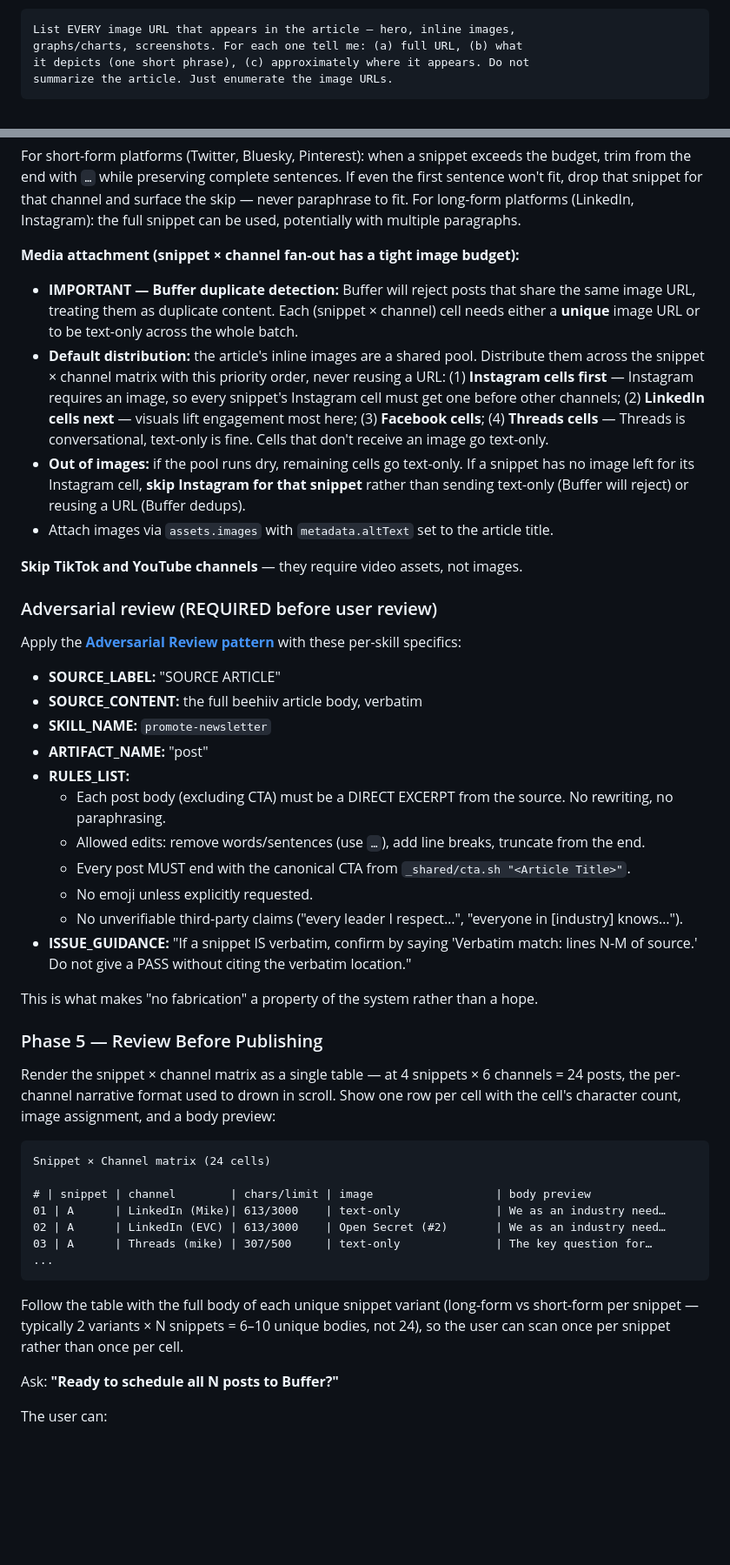
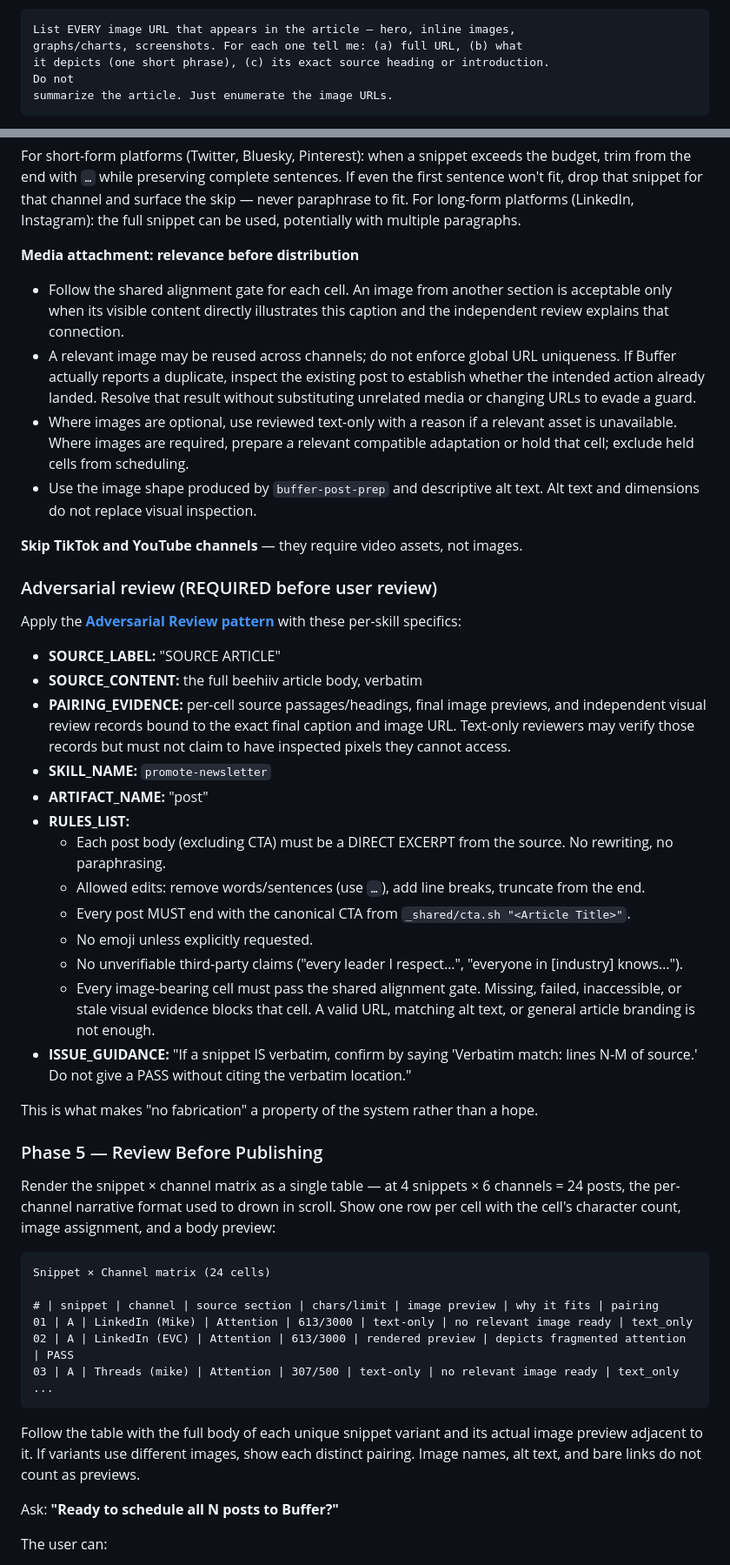
Before and after one commit to michaellady/claude-social-media-skills, a Markdown page: promote-newsletter/SKILL.md, 2 parts joined by grey strips. Shown at 87% size. Rendered like a GitHub page; blank space fills up the shorter version.

````diff
--- a/promote-newsletter/SKILL.md
+++ b/promote-newsletter/SKILL.md
@@ -55,7 +55,8 @@ jq -r '.posts[] | select(.url | contains("<slug>")) | .body_text' \
 ```
 List EVERY image URL that appears in the article — hero, inline images,
 graphs/charts, screenshots. For each one tell me: (a) full URL, (b) what
-it depicts (one short phrase), (c) approximately where it appears. Do not
+it depicts (one short phrase), (c) its exact source heading or introduction.
+Do not
 summarize the article. Just enumerate the image URLs.
 ```
 
@@ -181,11 +184,11 @@ Calculate the actual CTA length using the article title to determine snippet bud
 For short-form platforms (Twitter, Bluesky, Pinterest): when a snippet exceeds the budget, trim from the end with `…` while preserving complete sentences. If even the first sentence won't fit, drop that snippet for that channel and surface the skip — never paraphrase to fit.
 For long-form platforms (LinkedIn, Instagram): the full snippet can be used, potentially with multiple paragraphs.
 
-**Media attachment (snippet × channel fan-out has a tight image budget):**
-- **IMPORTANT — Buffer duplicate detection:** Buffer will reject posts that share the same image URL, treating them as duplicate content. Each (snippet × channel) cell needs either a **unique** image URL or to be text-only across the whole batch.
-- **Default distribution:** the article's inline images are a shared pool. Distribute them across the snippet × channel matrix with this priority order, never reusing a URL: (1) **Instagram cells first** — Instagram requires an image, so every snippet's Instagram cell must get one before other channels; (2) **LinkedIn cells next** — visuals lift engagement most here; (3) **Facebook cells**; (4) **Threads cells** — Threads is conversational, text-only is fine. Cells that don't receive an image go text-only.
-- **Out of images:** if the pool runs dry, remaining cells go text-only. If a snippet has no image left for its Instagram cell, **skip Instagram for that snippet** rather than sending text-only (Buffer will reject) or reusing a URL (Buffer dedups).
-- Attach images via `assets.images` with `metadata.altText` set to the article title.
+**Media attachment: relevance before distribution**
+- Follow the shared alignment gate for each cell. An image from another section is acceptable only when its visible content directly illustrates this caption and the independent review explains that connection.
+- A relevant image may be reused across channels; do not enforce global URL uniqueness. If Buffer actually reports a duplicate, inspect the existing post to establish whether the intended action already landed. Resolve that result without substituting unrelated media or changing URLs to evade a guard.
+- Where images are optional, use reviewed text-only with a reason if a relevant asset is unavailable. Where images are required, prepare a relevant compatible adaptation or hold that cell; exclude held cells from scheduling.
+- Use the image shape produced by `buffer-post-prep` and descriptive alt text. Alt text and dimensions do not replace visual inspection.
 
 **Skip TikTok and YouTube channels** — they require video assets, not images.
 
@@ -195,6 +198,7 @@ Apply the **[Adversarial Review pattern](../PATTERNS.md#pattern-adversarial-revi
 
 - **SOURCE_LABEL:** "SOURCE ARTICLE"
 - **SOURCE_CONTENT:** the full beehiiv article body, verbatim
+- **PAIRING_EVIDENCE:** per-cell source passages/headings, final image previews, and independent visual review records bound to the exact final caption and image URL. Text-only reviewers may verify those records but must not claim to have inspected pixels they cannot access.
 - **SKILL_NAME:** `promote-newsletter`
 - **ARTIFACT_NAME:** "post"
 - **RULES_LIST:**
@@ -203,6 +207,7 @@ Apply the **[Adversarial Review pattern](../PATTERNS.md#pattern-adversarial-revi
   - Every post MUST end with the canonical CTA from `_shared/cta.sh "<Article Title>"`.
   - No emoji unless explicitly requested.
   - No unverifiable third-party claims ("every leader I respect…", "everyone in [industry] knows…").
+  - Every image-bearing cell must pass the shared alignment gate. Missing, failed, inaccessible, or stale visual evidence blocks that cell. A valid URL, matching alt text, or general article branding is not enough.
 - **ISSUE_GUIDANCE:** "If a snippet IS verbatim, confirm by saying 'Verbatim match: lines N-M of source.' Do not give a PASS without citing the verbatim location."
 
 This is what makes "no fabrication" a property of the system rather than a hope.
@@ -214,14 +219,14 @@ Render the snippet × channel matrix as a single table — at 4 snippets × 6 ch
 ```
 Snippet × Channel matrix (24 cells)
 
-# | snippet | channel        | chars/limit | image                  | body preview
-01 | A      | LinkedIn (Mike)| 613/3000    | text-only              | We as an industry need…
-02 | A      | LinkedIn (EVC) | 613/3000    | Open Secret (#2)       | We as an industry need…
-03 | A      | Threads (mike) | 307/500     | text-only              | The key question for…
+# | snippet | channel | source section | chars/limit | image preview | why it fits | pairing
+01 | A | LinkedIn (Mike) | Attention | 613/3000 | text-only | no relevant image ready | text_only
+02 | A | LinkedIn (EVC) | Attention | 613/3000 | rendered preview | depicts fragmented attention | PASS
+03 | A | Threads (mike) | Attention | 307/500 | text-only | no relevant image ready | text_only
 ...
 ```
 
-Follow the table with the full body of each unique snippet variant (long-form vs short-form per snippet — typically 2 variants × N snippets = 6–10 unique bodies, not 24), so the user can scan once per snippet rather than once per cell.
+Follow the table with the full body of each unique snippet variant and its actual image preview adjacent to it. If variants use different images, show each distinct pairing. Image names, alt text, and bare links do not count as previews.
 
 Ask: **"Ready to schedule all N posts to Buffer?"**
 
````
Also changed, not shown: other parts of promote-newsletter/SKILL.md (+13 -9 lines), PATTERNS.md (+36 -1 lines), tease-newsletter/SKILL.md (+11 -6 lines).
